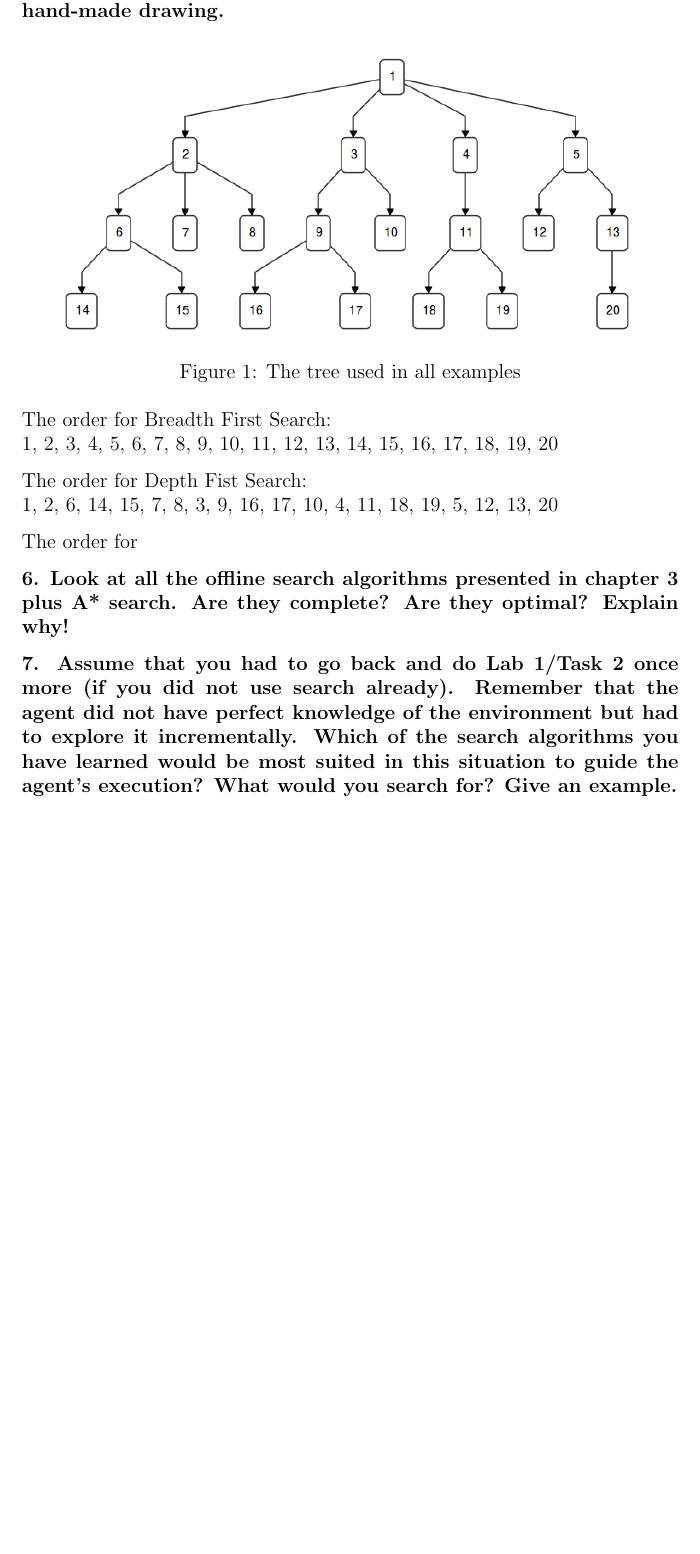
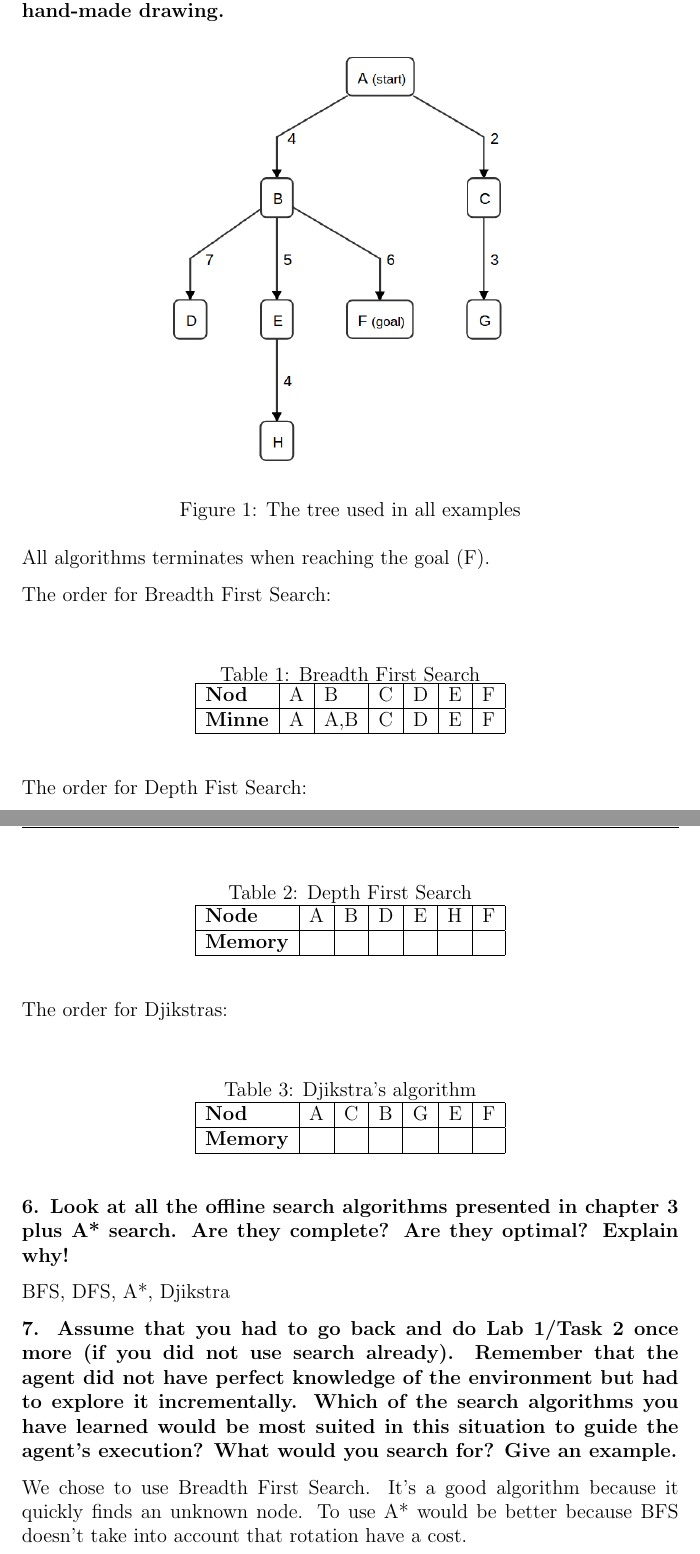
Before and after one commit to sorsater/tddc17, a LaTeX document (lab2/TDDC17-lab2-report.tex): part of page 2 of 2 before the commit and two parts of pages 2 and 3 of 3 after it, the two joined at a grey line, cut so that both start at the same text, the shorter picture padded with empty space. Compiled offline with pdfLaTeX.

Commit message:
Updated tree

```diff
--- a/lab2/TDDC17-lab2-report.tex
+++ b/lab2/TDDC17-lab2-report.tex
@@ -1,10 +1,11 @@
 \documentclass[12pt,a4paper]{article}
 \usepackage[utf8]{inputenc}
 \usepackage{fancyhdr}
-%\usepackage{datetime2}
+\usepackage{datetime2}
 \usepackage{parskip}
 \usepackage{lipsum}
 \usepackage{graphicx}
+\usepackage{float}
 
 \pagestyle{fancy}
 \fancyhf{}
@@ -63,25 +64,60 @@ Yes, it's an admissible heuristic.
 
 \begin{figure}[ht]
 	\centering
-	\includegraphics[width=0.9\textwidth]{graph}
+	\includegraphics[width=0.6\textwidth]{graph}
 	\caption{The tree used in all examples}
 \end{figure}
 
+All algorithms terminates when reaching the goal (F).
 
 The order for Breadth First Search: \\
-1, 2, 3, 4, 5, 6, 7, 8, 9, 10, 11, 12, 13, 14, 15, 16, 17, 18, 19, 20
+\begin{table}[H]
+	\caption{Breadth First Search}
+	\makebox[\linewidth]{
+		\begin{tabular}{| l |  l | l | l | l | l | l |}
+			\hline
+			\textbf{Nod} & A & B & C & D & E & F \\
+			\hline
+			\textbf{Minne} & A & A,B & C & D & E & F \\
+			\hline
+		\end{tabular}
+	}
+\end{table}
 
 The order for Depth Fist Search: \\
-1, 2, 6, 14, 15, 7, 8, 3, 9, 16, 17, 10, 4, 11, 18, 19, 5, 12, 13, 20
+\begin{table}[H]
+	\caption{Depth First Search}
+	\makebox[\linewidth]{
+		\begin{tabular}{| l |  l | l | l | l | l | l |}
+			\hline
+			\textbf{Node} & A & B & D & E & H & F \\
+			\hline
+			\textbf{Memory} &  &  &  &  &  &  \\
+			\hline
+		\end{tabular}
+	}
+\end{table}
 
-The order for
-
-
+The order for Djikstras: \\
+\begin{table}[H]
+	\caption{Djikstra's algorithm}
+	\makebox[\linewidth]{
+		\begin{tabular}{| l |  l | l | l | l | l | l |}
+			\hline
+			\textbf{Nod} & A & C & B & G & E & F \\
+			\hline
+			\textbf{Memory} &  &  &  &  &  &  \\
+			\hline
+		\end{tabular}
+	}
+\end{table}
 
 \textbf{6. Look at all the offline search algorithms presented in chapter 3 plus A* search. Are they complete? Are they optimal? Explain why!}
 
+BFS, DFS, A*, Djikstra
+
 \textbf{7. Assume that you had to go back and do Lab 1/Task 2 once more (if you did not use search already). Remember that the agent did not have perfect knowledge of the environment but had to explore it incrementally. Which of the search algorithms you have learned would be most suited in this situation to guide the agent's execution? What would you search for? Give an example.}
 
-
+We chose to use Breadth First Search. It's a good algorithm because it quickly finds an unknown node. To use A* would be better because BFS doesn't take into account that rotation have a cost.
 
 \end{document}
```
Also changed, not shown: lab2/graph.png, lab2/graph_old.png (added). Lines whose indentation alone changed are shown as unchanged.
